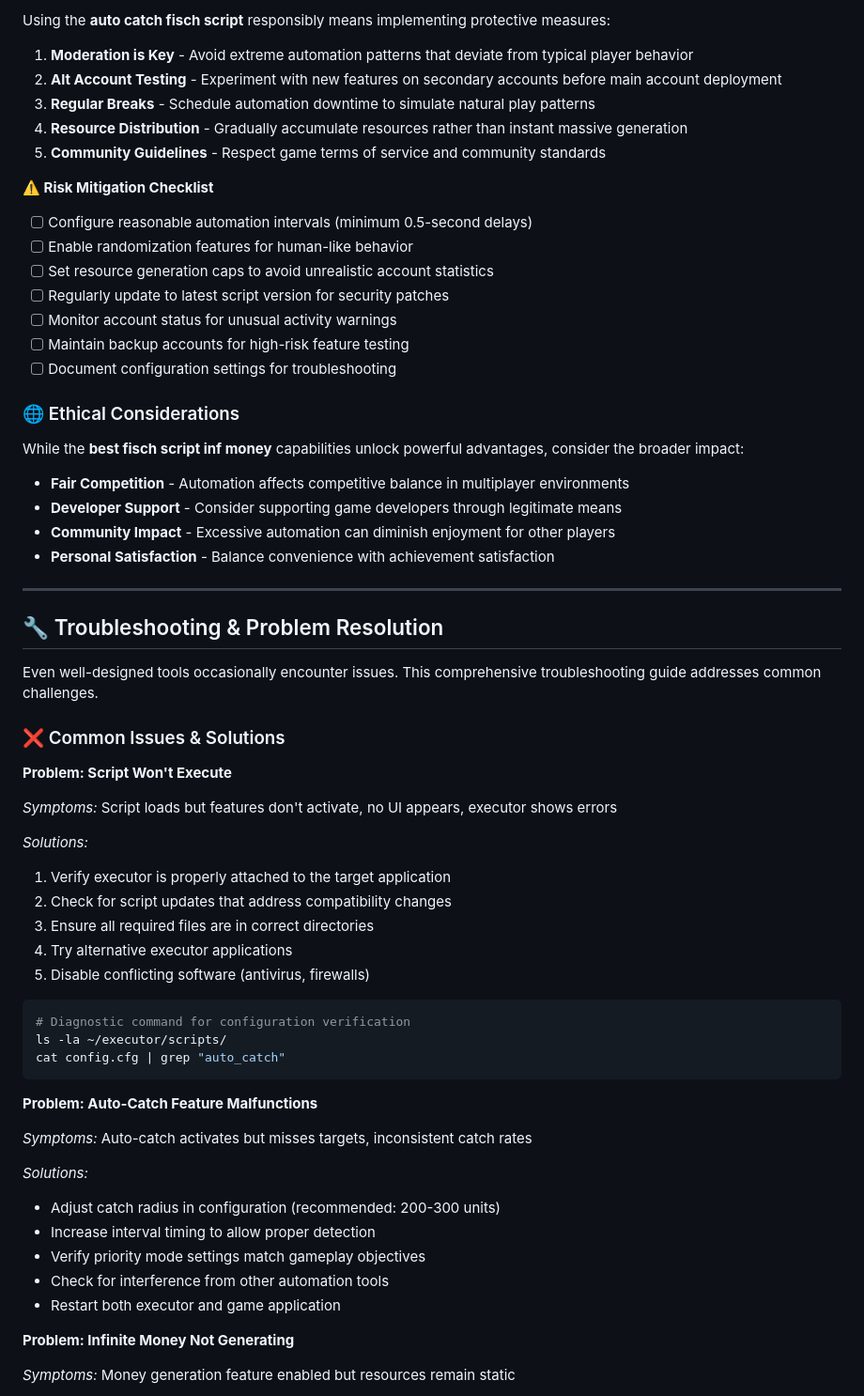
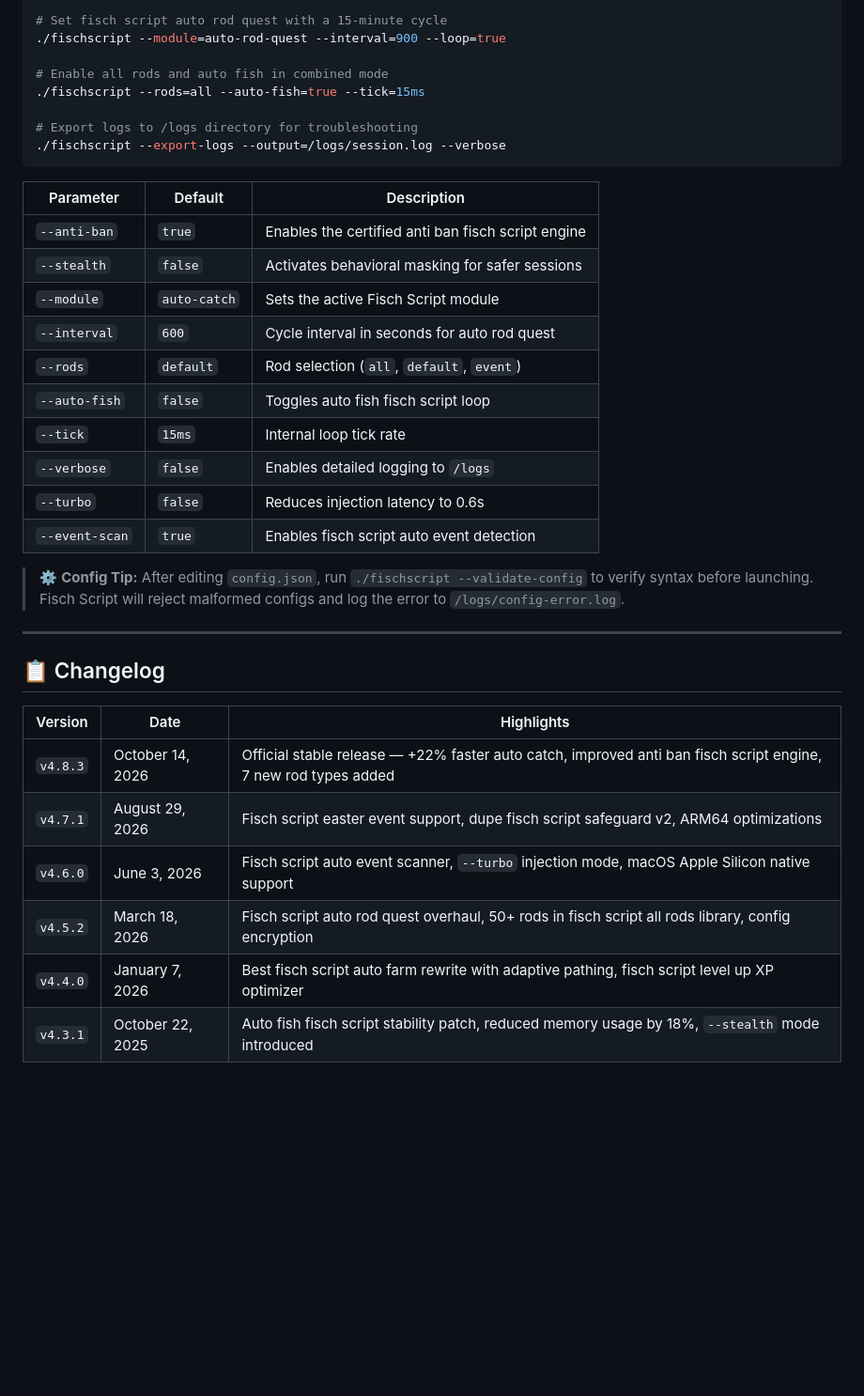
Before and after one commit to fischdevz/fisch, a Markdown page: LICENSE.md, the part around one of its changes. Shown at 94% size. GitHub-like rendering; blank space fills up the shorter version.

````diff
--- a/LICENSE.md
+++ b/LICENSE.md
@@ -342,68 +159,39 @@ While automation tools provide significant advantages, responsible deployment pr
 
-Using the **auto catch fisch script** responsibly means implementing protective measures:
+# Set fisch script auto rod quest with a 15-minute cycle
+./fischscript --module=auto-rod-quest --interval=900 --loop=true
 
-1. **Moderation is Key** - Avoid extreme automation patterns that deviate from typical player behavior
-2. **Alt Account Testing** - Experiment with new features on secondary accounts before main account deployment
-3. **Regular Breaks** - Schedule automation downtime to simulate natural play patterns
-4. **Resource Distribution** - Gradually accumulate resources rather than instant massive generation
-5. **Community Guidelines** - Respect game terms of service and community standards
+# Enable all rods and auto fish in combined mode
+./fischscript --rods=all --auto-fish=true --tick=15ms
 
-**⚠️ Risk Mitigation Checklist**
+# Export logs to /logs directory for troubleshooting
+./fischscript --export-logs --output=/logs/session.log --verbose
+```
 
-- [ ] Configure reasonable automation intervals (minimum 0.5-second delays)
-- [ ] Enable randomization features for human-like behavior
-- [ ] Set resource generation caps to avoid unrealistic account statistics
-- [ ] Regularly update to latest script version for security patches
-- [ ] Monitor account status for unusual activity warnings
-- [ ] Maintain backup accounts for high-risk feature testing
-- [ ] Document configuration settings for troubleshooting
+| Parameter | Default | Description |
+|---|---|---|
+| `--anti-ban` | `true` | Enables the certified anti ban fisch script engine |
+| `--stealth` | `false` | Activates behavioral masking for safer sessions |
+| `--module` | `auto-catch` | Sets the active Fisch Script module |
+| `--interval` | `600` | Cycle interval in seconds for auto rod quest |
+| `--rods` | `default` | Rod selection (`all`, `default`, `event`) |
+| `--auto-fish` | `false` | Toggles auto fish fisch script loop |
+| `--tick` | `15ms` | Internal loop tick rate |
+| `--verbose` | `false` | Enables detailed logging to `/logs` |
+| `--turbo` | `false` | Reduces injection latency to 0.6s |
+| `--event-scan` | `true` | Enables fisch script auto event detection |
 
-### 🌐 Ethical Considerations
-
-While the **best fisch script inf money** capabilities unlock powerful advantages, consider the broader impact:
-
-* **Fair Competition** - Automation affects competitive balance in multiplayer environments
-* **Developer Support** - Consider supporting game developers through legitimate means
-* **Community Impact** - Excessive automation can diminish enjoyment for other players
-* **Personal Satisfaction** - Balance convenience with achievement satisfaction
+> ⚙️ **Config Tip:** After editing `config.json`, run `./fischscript --validate-config` to verify syntax before launching. Fisch Script will reject malformed configs and log the error to `/logs/config-error.log`.
 
 ---
 
-## 🔧 Troubleshooting & Problem Resolution
+## 📋 Changelog
 
-Even well-designed tools occasionally encounter issues. This comprehensive troubleshooting guide addresses common challenges.
+| Version | Date | Highlights |
+|---|---|---|
+| `v4.8.3` | October 14, 2026 | Official stable release — +22% faster auto catch, improved anti ban fisch script engine, 7 new rod types added |
+| `v4.7.1` | August 29, 2026 | Fisch script easter event support, dupe fisch script safeguard v2, ARM64 optimizations |
+| `v4.6.0` | June 3, 2026 | Fisch script auto event scanner, `--turbo` injection mode, macOS Apple Silicon native support |
+| `v4.5.2` | March 18, 2026 | Fisch script auto rod quest overhaul, 50+ rods in fisch script all rods library, config encryption |
+| `v4.4.0` | January 7, 2026 | Best fisch script auto farm rewrite with adaptive pathing, fisch script level up XP optimizer |
+| `v4.3.1` | October 22, 2025 | Auto fish fisch script stability patch, reduced memory usage by 18%, `--stealth` mode introduced |
 
-### ❌ Common Issues & Solutions
-
-**Problem: Script Won't Execute**
-
-*Symptoms:* Script loads but features don't activate, no UI appears, executor shows errors
-
-*Solutions:*
-1. Verify executor is properly attached to the target application
-2. Check for script updates that address compatibility changes
-3. Ensure all required files are in correct directories
-4. Try alternative executor applications
-5. Disable conflicting software (antivirus, firewalls)
-
-```bash
-# Diagnostic command for configuration verification
-ls -la ~/executor/scripts/
-cat config.cfg | grep "auto_catch"
-```
-
-**Problem: Auto-Catch Feature Malfunctions**
-
-*Symptoms:* Auto-catch activates but misses targets, inconsistent catch rates
-
-*Solutions:*
-- Adjust catch radius in configuration (recommended: 200-300 units)
-- Increase interval timing to allow proper detection
-- Verify priority mode settings match gameplay objectives
-- Check for interference from other automation tools
-- Restart both executor and game application
-
-**Problem: Infinite Money Not Generating**
-
-*Symptoms:* Money generation feature enabled but resources remain static
-
````
Also changed, not shown: other parts of LICENSE.md (+174 -411 lines).
